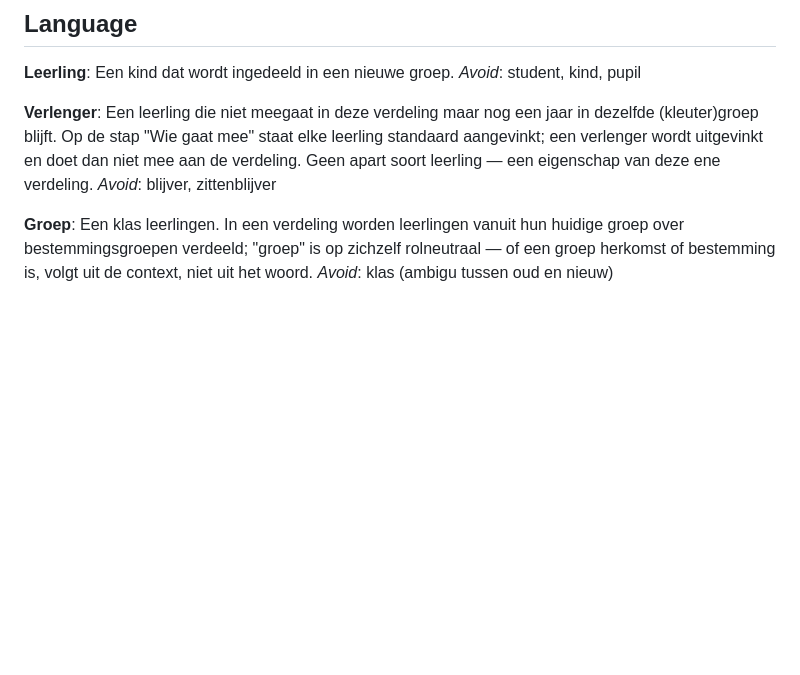
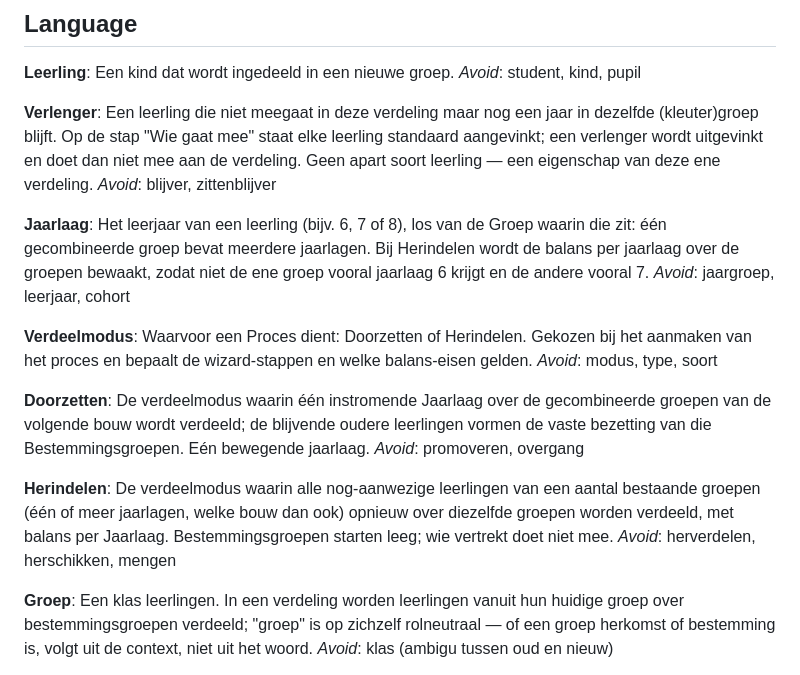
Before and after one commit to SjoerdCor/aliexpress, a Markdown page: CONTEXT.md, the part around the change. Rendered like a GitHub page; blank space fills up the shorter version.

Commit message:
docs: add Jaarlaag/Verdeelmodus terms to CONTEXT.md and ADR-0012 for herindelen

```diff
--- a/CONTEXT.md
+++ b/CONTEXT.md
@@ -11,6 +11,22 @@ _Avoid_: student, kind, pupil
 **Verlenger**:
 Een leerling die niet meegaat in deze verdeling maar nog een jaar in dezelfde (kleuter)groep blijft. Op de stap "Wie gaat mee" staat elke leerling standaard aangevinkt; een verlenger wordt uitgevinkt en doet dan niet mee aan de verdeling. Geen apart soort leerling — een eigenschap van deze ene verdeling.
 _Avoid_: blijver, zittenblijver
+
+**Jaarlaag**:
+Het leerjaar van een leerling (bijv. 6, 7 of 8), los van de Groep waarin die zit: één gecombineerde groep bevat meerdere jaarlagen. Bij Herindelen wordt de balans per jaarlaag over de groepen bewaakt, zodat niet de ene groep vooral jaarlaag 6 krijgt en de andere vooral 7.
+_Avoid_: jaargroep, leerjaar, cohort
+
+**Verdeelmodus**:
+Waarvoor een Proces dient: Doorzetten of Herindelen. Gekozen bij het aanmaken van het proces en bepaalt de wizard-stappen en welke balans-eisen gelden.
+_Avoid_: modus, type, soort
+
+**Doorzetten**:
+De verdeelmodus waarin één instromende Jaarlaag over de gecombineerde groepen van de volgende bouw wordt verdeeld; de blijvende oudere leerlingen vormen de vaste bezetting van die Bestemmingsgroepen. Eén bewegende jaarlaag.
+_Avoid_: promoveren, overgang
+
+**Herindelen**:
+De verdeelmodus waarin alle nog-aanwezige leerlingen van een aantal bestaande groepen (één of meer jaarlagen, welke bouw dan ook) opnieuw over diezelfde groepen worden verdeeld, met balans per Jaarlaag. Bestemmingsgroepen starten leeg; wie vertrekt doet niet mee.
+_Avoid_: herverdelen, herschikken, mengen
 
 **Groep**:
 Een klas leerlingen. In een verdeling worden leerlingen vanuit hun huidige groep over bestemmingsgroepen verdeeld; "groep" is op zichzelf rolneutraal — of een groep herkomst of bestemming is, volgt uit de context, niet uit het woord.
```
Also changed, not shown: docs/adr/0012-herindelen-als-generalisatie-van-doorzetten.md (added, +87 -0 lines).
